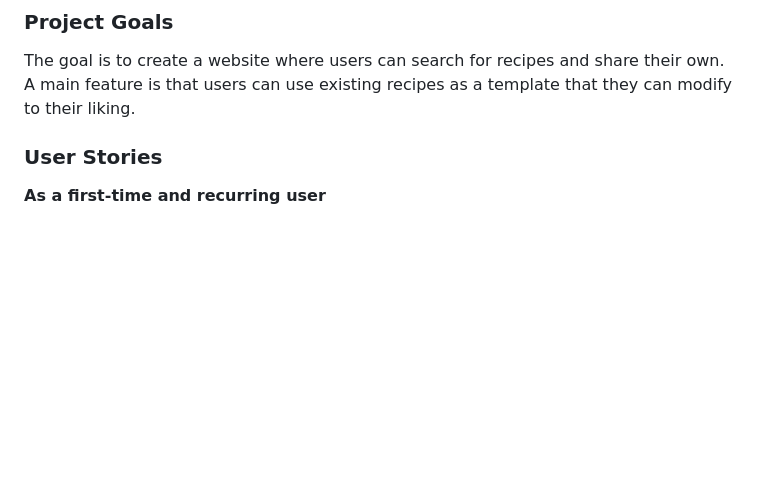
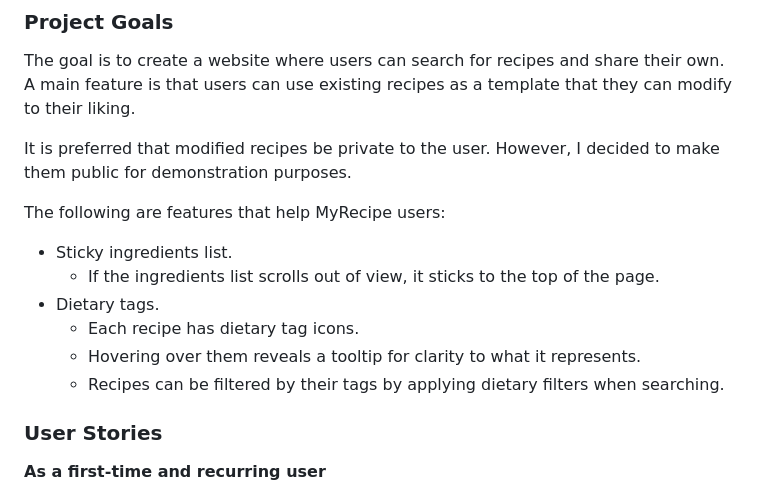
Before and after one commit to avabellaw/my-recipe, a Markdown page: readme.md, the part around the change. Drawn GitHub-style; blank space fills up the shorter version.

Commit message:
readme: Add features that help MyRecipe users

```diff
--- a/readme.md
+++ b/readme.md
@@ -15,6 +15,16 @@ It builds on my knowledge gained from previous modules and showcases my skills i
 
 The goal is to create a website where users can search for recipes and share their own.
 A main feature is that users can use existing recipes as a template that they can modify to their liking.
+
+It is preferred that modified recipes be private to the user. However, I decided to make them public for demonstration purposes.
+
+The following are features that help MyRecipe users:
+* Sticky ingredients list.
+    * If the ingredients list scrolls out of view, it sticks to the top of the page.
+* Dietary tags.
+    * Each recipe has dietary tag icons.
+    * Hovering over them reveals a tooltip for clarity to what it represents.
+    * Recipes can be filtered by their tags by applying dietary filters when searching.
 
 ### User Stories
 
```
